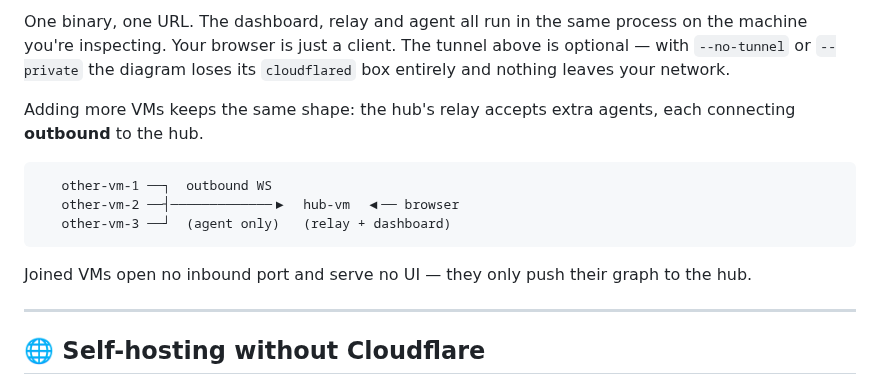
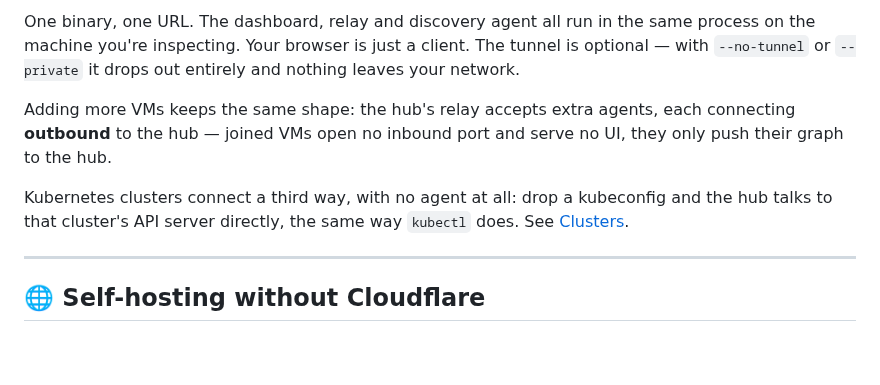
Before and after one commit to bytestrix/InfraCanvas, a Markdown page: README.md, the part around one of its changes. Drawn GitHub-style; blank space fills up the shorter version.

````diff
--- a/README.md
+++ b/README.md
@@ -274,15 +253,9 @@ Binds localhost. Tunnel is optional and outbound-only. Random per-install auth t
 
-One binary, one URL. The dashboard, relay and agent all run in the same process on the machine you're inspecting. Your browser is just a client. The tunnel above is optional — with `--no-tunnel` or `--private` the diagram loses its `cloudflared` box entirely and nothing leaves your network.
+One binary, one URL. The dashboard, relay and discovery agent all run in the same process on the machine you're inspecting. Your browser is just a client. The tunnel is optional — with `--no-tunnel` or `--private` it drops out entirely and nothing leaves your network.
 
-Adding more VMs keeps the same shape: the hub's relay accepts extra agents, each connecting **outbound** to the hub.
+Adding more VMs keeps the same shape: the hub's relay accepts extra agents, each connecting **outbound** to the hub — joined VMs open no inbound port and serve no UI, they only push their graph to the hub.
 
-```
-   other-vm-1 ──┐  outbound WS
-   other-vm-2 ──┤─────────────▶  hub-vm  ◀── browser
-   other-vm-3 ──┘  (agent only)   (relay + dashboard)
-```
-
-Joined VMs open no inbound port and serve no UI — they only push their graph to the hub.
+Kubernetes clusters connect a third way, with no agent at all: drop a kubeconfig and the hub talks to that cluster's API server directly, the same way `kubectl` does. See [Clusters](#️-clusters--kubernetes-with-zero-install).
 
 ---
 
````
Also changed, not shown: other parts of README.md (+1 -22 lines), docs/architecture.png (added).
